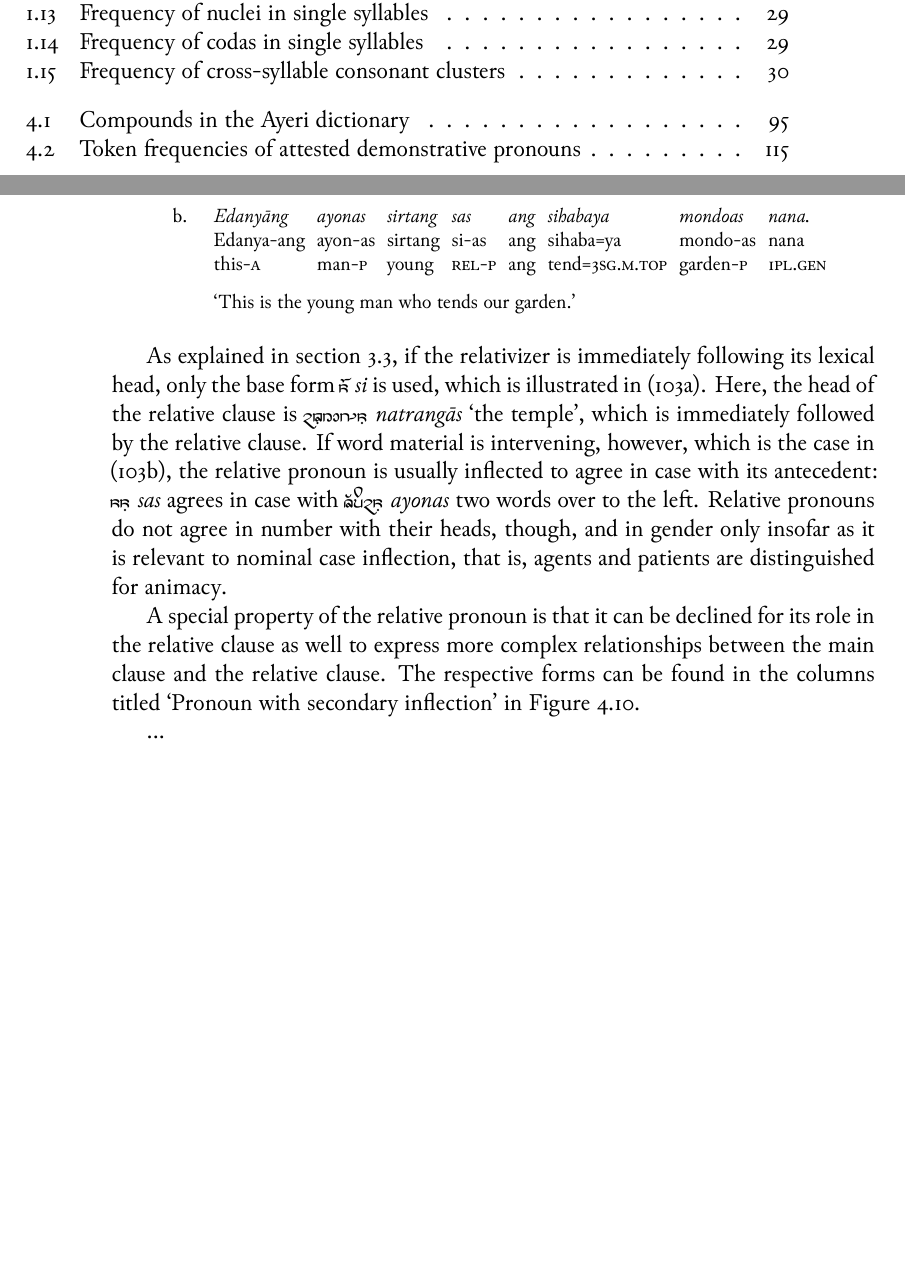
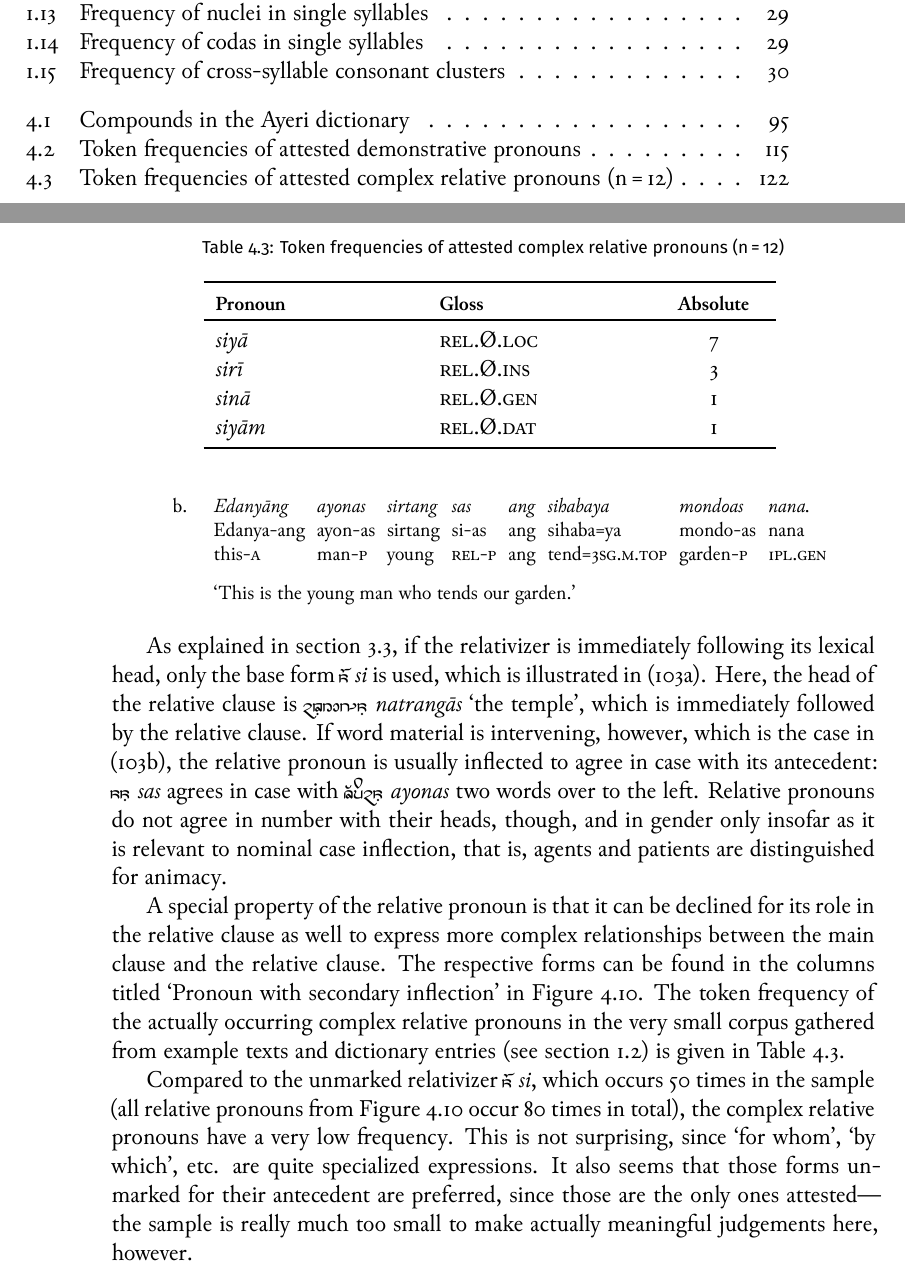
Before and after one commit to carbeck/ayerigrammar, a LaTeX thesis (grammar.tex, which reads chapters/gramcat.tex): two parts of pages 9 and 134 of 140, joined at a grey line, cut so that both start at the same text, the shorter picture padded with empty space. The pictures show the PDF file grammar.pdf that the author committed with the source.

Commit message:
Very not-informative token frequencies of complex relative pronouns

```diff
--- a/chapters/gramcat.tex
+++ b/chapters/gramcat.tex
@@ -3913,9 +3913,38 @@ A special property of the relative pronoun is that it can be declined for its
 role in the relative clause as well to express more complex relationships
 between the main clause and the relative clause. The respective forms can be
 found in the columns titled `Pronoun with secondary inflection' in
-\autoref{fig:relpro}.
-
-...
+\autoref{fig:relpro}. The token frequency of the actually occurring complex
+relative pronouns in the very small corpus gathered from example texts and
+dictionary entries (see \autoref{sec:phonotactics}) is given in
+\autoref{tab:relprotokenfreq}.
+
+\begin{table}[tp]\centering
+\caption{Token frequencies of attested complex relative pronouns (n\,=\,12)}
+
+\begin{tabu} to .75\linewidth {>{\itshape}X[2l] X[2l] X[1c]}
+\tableheaderfont\toprule
+
+Pronoun & Gloss & Absolute \\
+
+\toprule
+
+siyā	& \Rel{}.Ø.\Loc{} & 7 \\
+sirī	& \Rel{}.Ø.\Ins{} & 3 \\
+sinā	& \Rel{}.Ø.\Gen{} & 1 \\
+siyām	& \Rel{}.Ø.\Dat{} & 1 \\
+
+\bottomrule
+\end{tabu}
+\label{tab:relprotokenfreq}
+\end{table}
+
+Compared to the unmarked relativizer \rayr{si}{si}, which occurs 50 times in
+the sample (all relative pronouns from \autoref{fig:relpro} occur 80 times in
+total), the complex relative pronouns have a very low frequency. This is not
+surprising, since `for whom', `by which', etc. are quite specialized
+expressions. It also seems that those forms unmarked for their antecedent are
+preferred, since those are the only ones attested---the sample is really much
+too small to make actually meaningful judgements here, however.
 
 \index{pronouns!relative|)}
 
```
Also changed, not shown: grammar.pdf.
